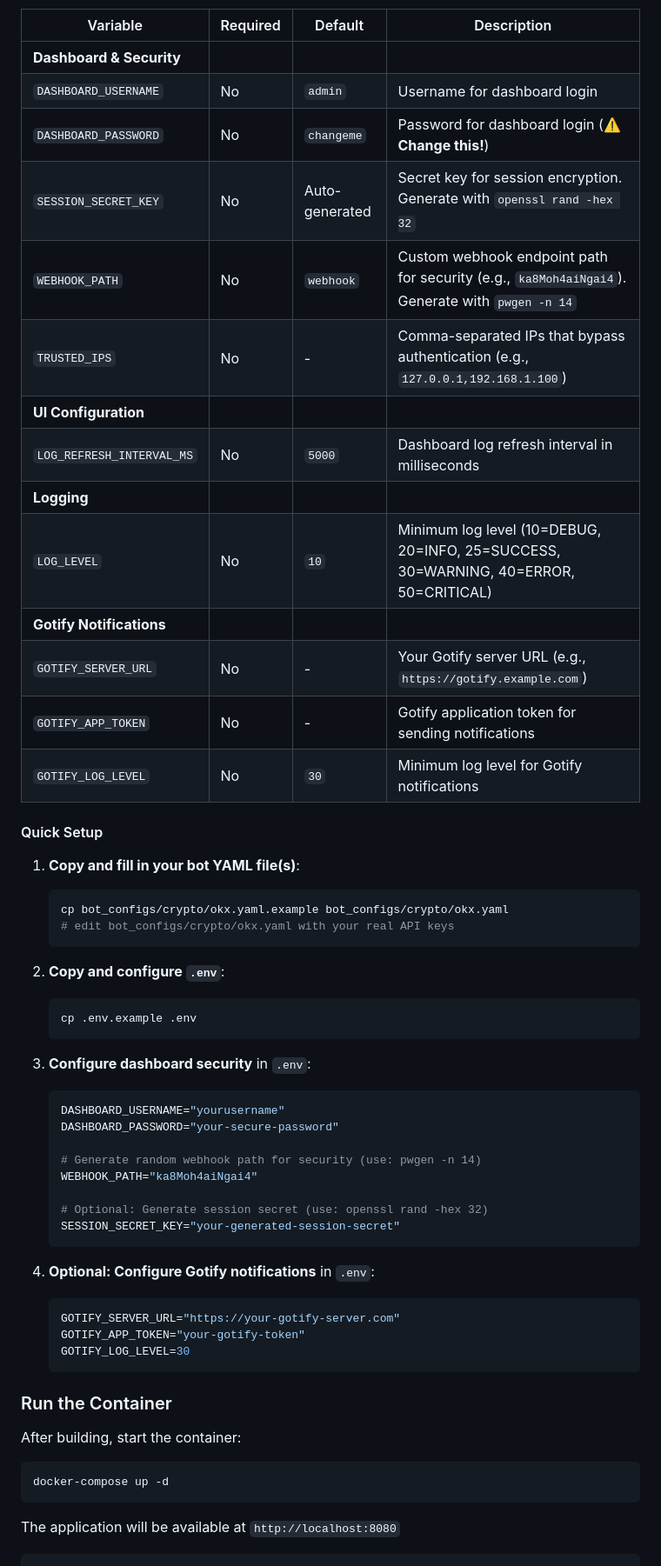
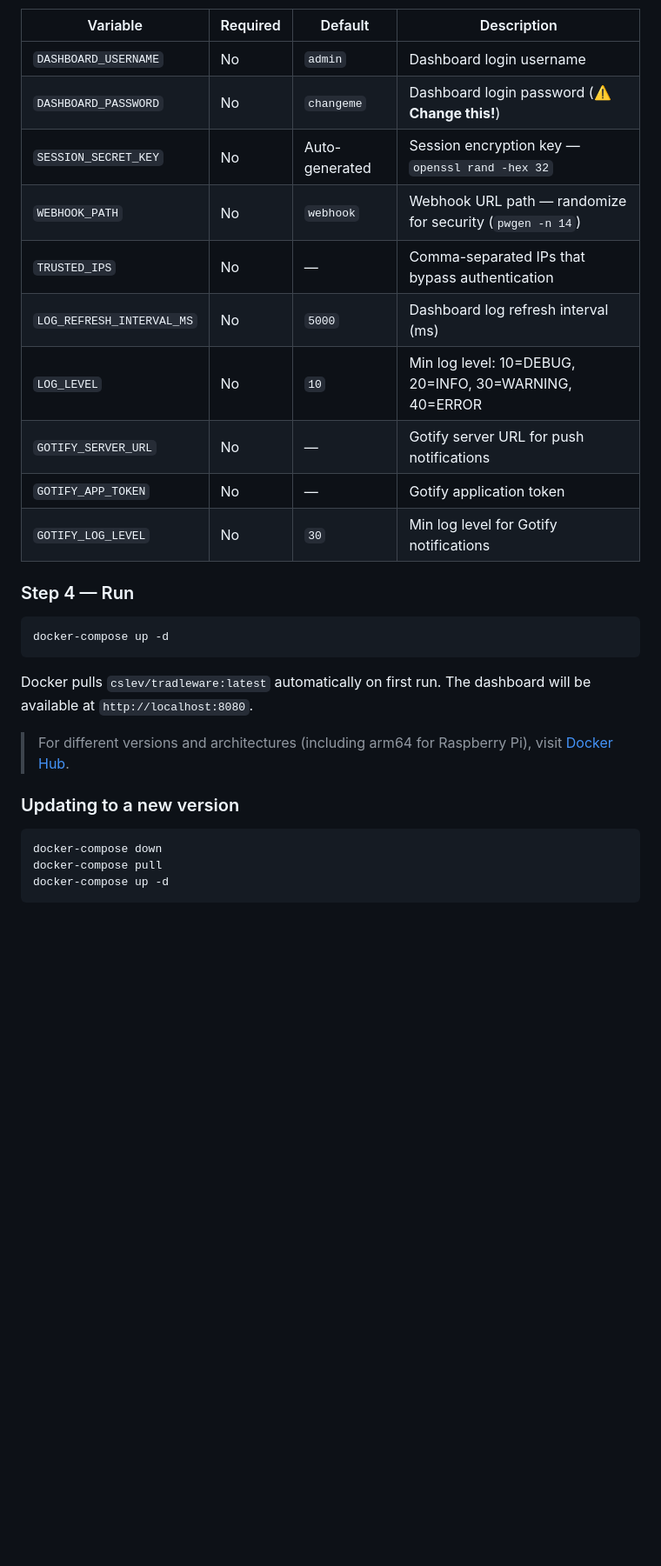
Before and after one commit to cslev/tradleware, a Markdown page: README.md, the part around one of its changes. Shown at 87% size. GitHub-like rendering; blank space fills up the shorter version.

````diff
--- a/README.md
+++ b/README.md
@@ -143,62 +151,32 @@ cp .env.example .env
 
 | Variable | Required | Default | Description |
 |----------|----------|---------|-------------|
-| **Dashboard & Security** |
-| `DASHBOARD_USERNAME` | No | `admin` | Username for dashboard login |
-| `DASHBOARD_PASSWORD` | No | `changeme` | Password for dashboard login (⚠️ **Change this!**) |
-| `SESSION_SECRET_KEY` | No | Auto-generated | Secret key for session encryption. Generate with `openssl rand -hex 32` |
-| `WEBHOOK_PATH` | No | `webhook` | Custom webhook endpoint path for security (e.g., `ka8Moh4aiNgai4`). Generate with `pwgen -n 14` |
-| `TRUSTED_IPS` | No | - | Comma-separated IPs that bypass authentication (e.g., `127.0.0.1,192.168.1.100`) |
-| **UI Configuration** |
-| `LOG_REFRESH_INTERVAL_MS` | No | `5000` | Dashboard log refresh interval in milliseconds |
-| **Logging** |
-| `LOG_LEVEL` | No | `10` | Minimum log level (10=DEBUG, 20=INFO, 25=SUCCESS, 30=WARNING, 40=ERROR, 50=CRITICAL) |
-| **Gotify Notifications** |
-| `GOTIFY_SERVER_URL` | No | - | Your Gotify server URL (e.g., `https://gotify.example.com`) |
-| `GOTIFY_APP_TOKEN` | No | - | Gotify application token for sending notifications |
-| `GOTIFY_LOG_LEVEL` | No | `30` | Minimum log level for Gotify notifications |
+| `DASHBOARD_USERNAME` | No | `admin` | Dashboard login username |
+| `DASHBOARD_PASSWORD` | No | `changeme` | Dashboard login password (⚠️ **Change this!**) |
+| `SESSION_SECRET_KEY` | No | Auto-generated | Session encryption key — `openssl rand -hex 32` |
+| `WEBHOOK_PATH` | No | `webhook` | Webhook URL path — randomize for security (`pwgen -n 14`) |
+| `TRUSTED_IPS` | No | — | Comma-separated IPs that bypass authentication |
+| `LOG_REFRESH_INTERVAL_MS` | No | `5000` | Dashboard log refresh interval (ms) |
+| `LOG_LEVEL` | No | `10` | Min log level: 10=DEBUG, 20=INFO, 30=WARNING, 40=ERROR |
+| `GOTIFY_SERVER_URL` | No | — | Gotify server URL for push notifications |
+| `GOTIFY_APP_TOKEN` | No | — | Gotify application token |
+| `GOTIFY_LOG_LEVEL` | No | `30` | Min log level for Gotify notifications |
 
-#### Quick Setup
-
-1. **Copy and fill in your bot YAML file(s)**:
-   ```bash
-   cp bot_configs/crypto/okx.yaml.example bot_configs/crypto/okx.yaml
-   # edit bot_configs/crypto/okx.yaml with your real API keys
-   ```
-
-2. **Copy and configure `.env`**:
-   ```bash
-   cp .env.example .env
-   ```
-
-3. **Configure dashboard security** in `.env`:
-   ```env
-   DASHBOARD_USERNAME="yourusername"
-   DASHBOARD_PASSWORD="your-secure-password"
-
-   # Generate random webhook path for security (use: pwgen -n 14)
-   WEBHOOK_PATH="ka8Moh4aiNgai4"
-
-   # Optional: Generate session secret (use: openssl rand -hex 32)
-   SESSION_SECRET_KEY="your-generated-session-secret"
-   ```
-
-4. **Optional: Configure Gotify notifications** in `.env`:
-   ```env
-   GOTIFY_SERVER_URL="https://your-gotify-server.com"
-   GOTIFY_APP_TOKEN="your-gotify-token"
-   GOTIFY_LOG_LEVEL=30
-   ```
-
-### Run the Container
-
-After building, start the container:
+### Step 4 — Run
 
 ```bash
 docker-compose up -d
 ```
 
-The application will be available at `http://localhost:8080`
+Docker pulls `cslev/tradleware:latest` automatically on first run. The dashboard will be available at `http://localhost:8080`.
 
+> For different versions and architectures (including arm64 for Raspberry Pi), visit [Docker Hub](https://hub.docker.com/repository/docker/cslev/tradleware/tags).
+
+### Updating to a new version
+
+```bash
+docker-compose down
+docker-compose pull
+docker-compose up -d
 ```
 
````
Also changed, not shown: other parts of README.md (+123 -122 lines), BUILD.md (added, +91 -0 lines).
